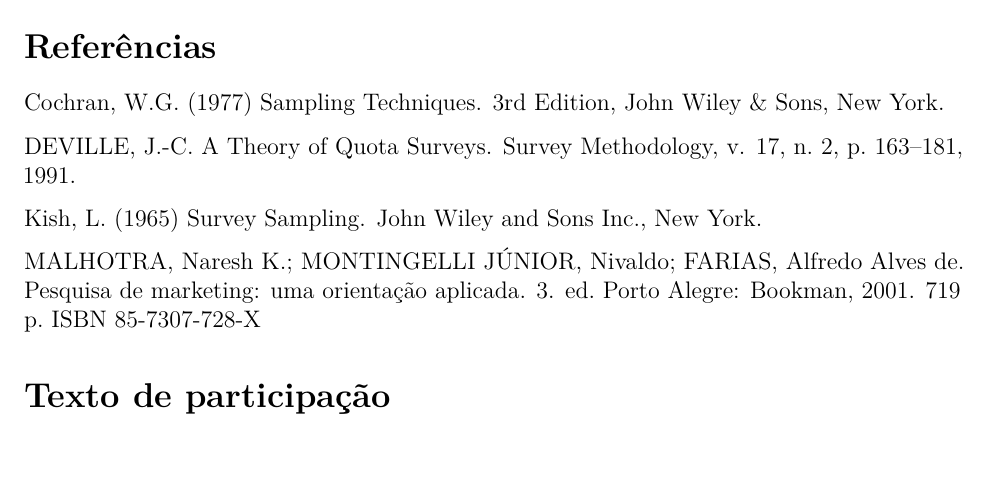
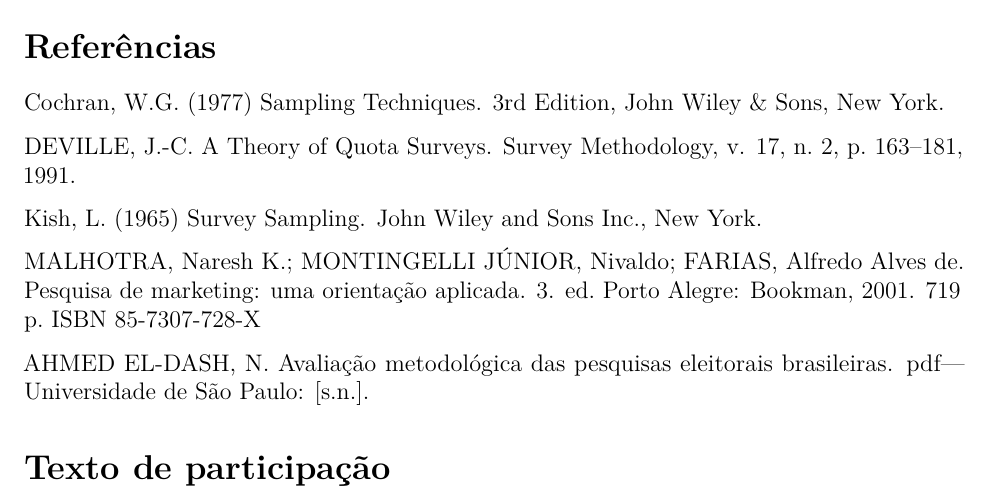
Before and after one commit to VCnavi/Amostragem-por-Cotas, an R Markdown document (Amostragem por Cotas.Rmd): part of page 3 of 3, cut so that both start at the same text. Rendered offline with R 4.5, knitr and Pandoc, then LaTeX, with nearby package versions.

Commit message:
Inserção de referência neale

```diff
--- a/Amostragem por Cotas.Rmd
+++ b/Amostragem por Cotas.Rmd
@@ -94,4 +94,6 @@ MALHOTRA, Naresh K.; MONTINGELLI JÚNIOR, Nivaldo; FARIAS, Alfredo Alves de.
 Pesquisa de marketing: uma orientação aplicada. 3. ed. Porto Alegre: Bookman, 2001.
 719 p. ISBN 85-7307-728-X
 
+AHMED EL-DASH, N. Avaliação metodológica das pesquisas eleitorais brasileiras. pdf—Universidade de São Paulo: [s.n.].
+
 # Texto de participação
```
